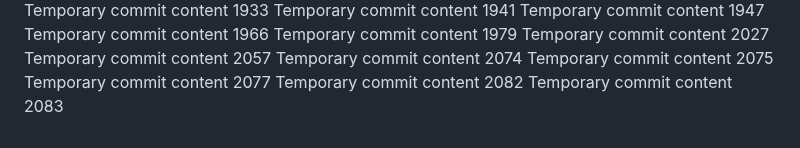
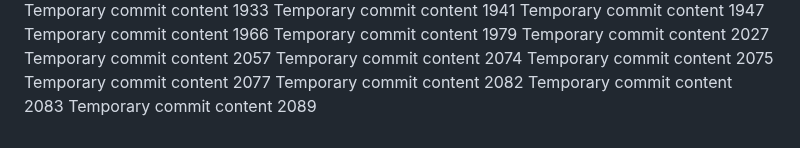
Before and after one commit to ShinningArmor/drive, a Markdown page: edt/readme.md, the part around the change. Rendered like a GitHub page.

```diff
--- a/edt/readme.md
+++ b/edt/readme.md
@@ -169,3 +169,4 @@ Temporary commit content 2075
 Temporary commit content 2077
 Temporary commit content 2082
 Temporary commit content 2083
+Temporary commit content 2089
```
